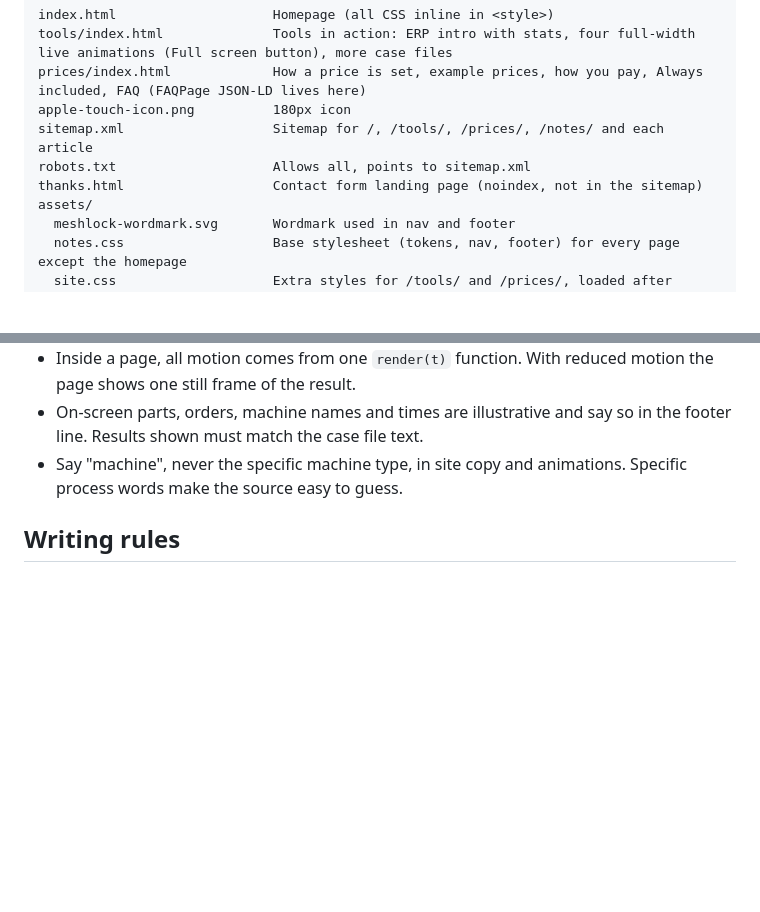
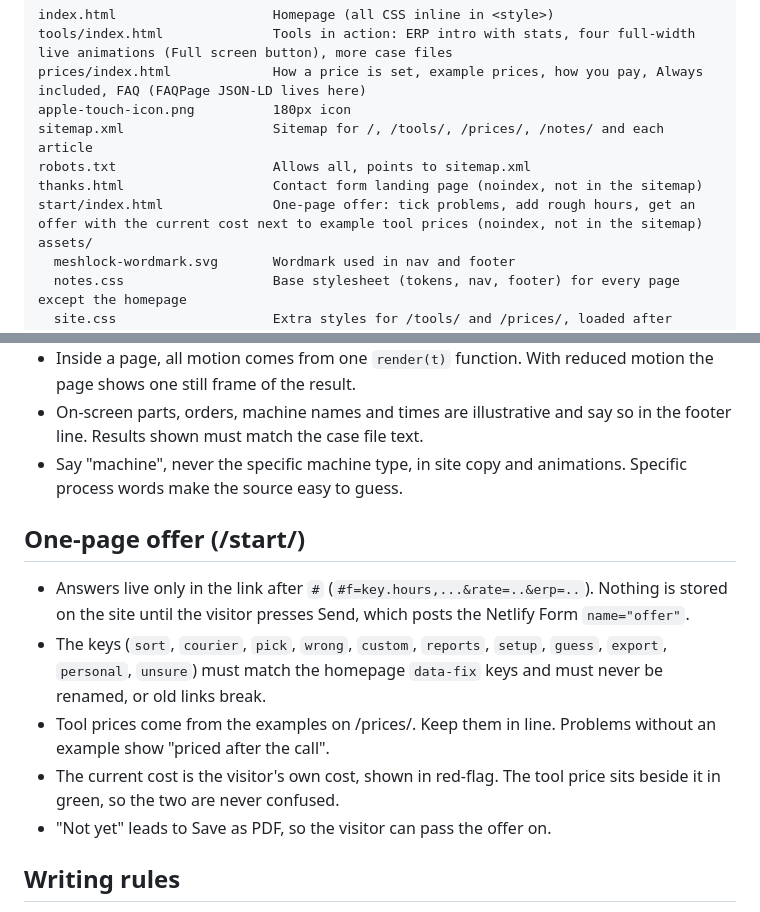
Before and after one commit to pojafek/meshlock, a Markdown page: CLAUDE.md, 2 parts joined by grey strips. Rendered like a GitHub page; blank space fills up the shorter version.

Commit message:
Document the one-page offer in CLAUDE.md
Co-Authored-By: Claude Opus 5.5 <noreply@anthropic.com>
Claude-Session: https://claude.ai/code/session_01HfdSBWSTx8RcmJzqoEAGrT

```diff
--- a/CLAUDE.md
+++ b/CLAUDE.md
@@ -20,6 +20,7 @@ apple-touch-icon.png          180px icon
 sitemap.xml                   Sitemap for /, /tools/, /prices/, /notes/ and each article
 robots.txt                    Allows all, points to sitemap.xml
 thanks.html                   Contact form landing page (noindex, not in the sitemap)
+start/index.html              One-page offer: tick problems, add rough hours, get an offer with the current cost next to example tool prices (noindex, not in the sitemap)
 assets/
   meshlock-wordmark.svg       Wordmark used in nav and footer
   notes.css                   Base stylesheet (tokens, nav, footer) for every page except the homepage
@@ -101,6 +102,14 @@ Visual identity: engineering drawing and inspection language. Grid paper, dimens
 - On-screen parts, orders, machine names and times are illustrative and say so in the footer line. Results shown must match the case file text.
 - Say "machine", never the specific machine type, in site copy and animations. Specific process words make the source easy to guess.
 
+## One-page offer (/start/)
+
+- Answers live only in the link after `#` (`#f=key.hours,...&rate=..&erp=..`). Nothing is stored on the site until the visitor presses Send, which posts the Netlify Form `name="offer"`.
+- The keys (`sort`, `courier`, `pick`, `wrong`, `custom`, `reports`, `setup`, `guess`, `export`, `personal`, `unsure`) must match the homepage `data-fix` keys and must never be renamed, or old links break.
+- Tool prices come from the examples on /prices/. Keep them in line. Problems without an example show "priced after the call".
+- The current cost is the visitor's own cost, shown in red-flag. The tool price sits beside it in green, so the two are never confused.
+- "Not yet" leads to Save as PDF, so the visitor can pass the offer on.
+
 ## Writing rules
 
 - No em dashes or spaced dashes in any copy. Use a full stop, comma, colon or a middle dot instead.
```
